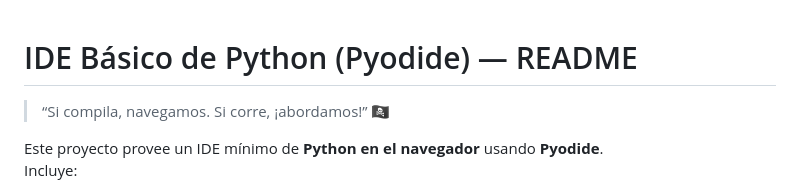
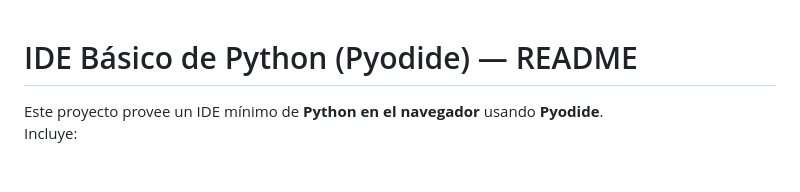
Before and after one commit to disenioWeb2025/ide_basico_python, a Markdown page: README.md, the part around one of its changes. Rendered like a GitHub page; blank space fills up the shorter version.

```diff
--- a/README.md
+++ b/README.md
@@ -1,6 +1,4 @@
 # IDE Básico de Python (Pyodide) — README
-
-> “Si compila, navegamos. Si corre, ¡abordamos!” 🏴‍☠️
 
 Este proyecto provee un IDE mínimo de **Python en el navegador** usando **Pyodide**.
 Incluye:
```
Also changed, not shown: other parts of README.md (+3 -2 lines).
